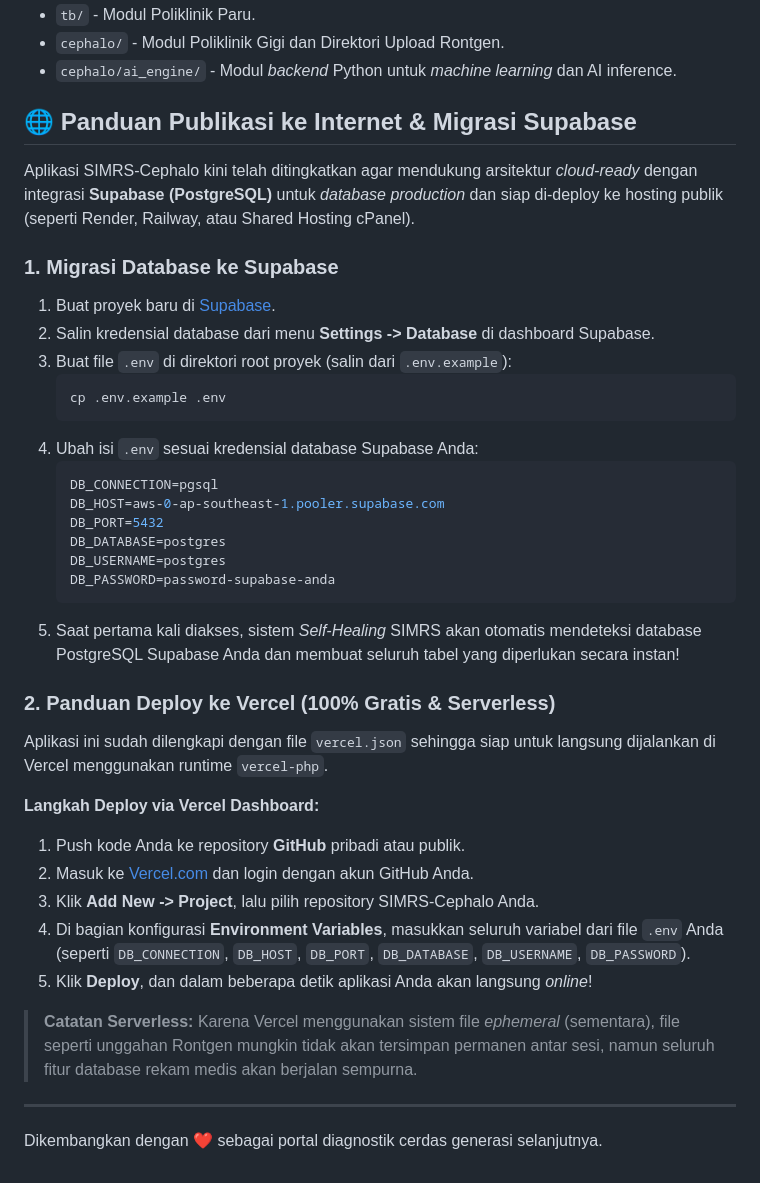
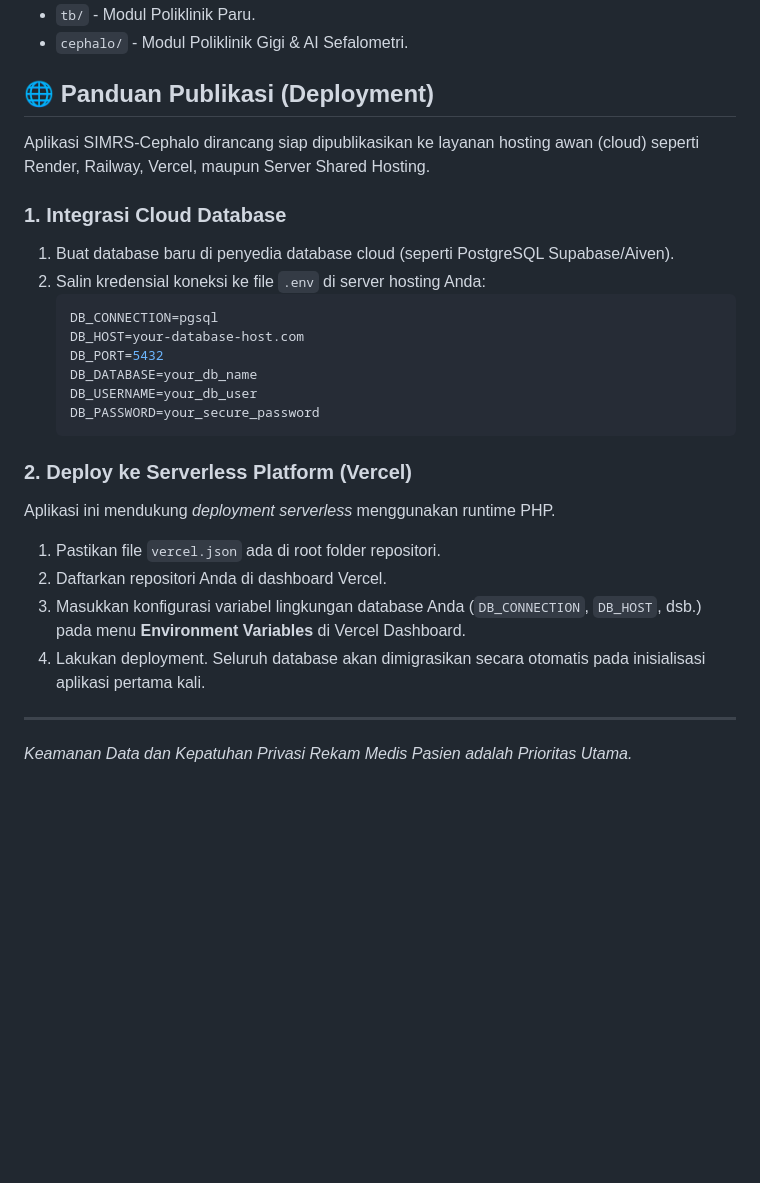
Before and after one commit to AlfaRezZ05/simrs-cephalo, a Markdown page: README.md, the part around one of its changes. Drawn GitHub-style; blank space fills up the shorter version.

````diff
--- a/README.md
+++ b/README.md
@@ -64,40 +67,28 @@ Untuk bisa menguji unggah foto Rontgen Gigi pada fitur Cephalo AI, *backend* Pyt
 - `tb/` - Modul Poliklinik Paru.
-- `cephalo/` - Modul Poliklinik Gigi dan Direktori Upload Rontgen.
-- `cephalo/ai_engine/` - Modul *backend* Python untuk *machine learning* dan AI inference.
+- `cephalo/` - Modul Poliklinik Gigi & AI Sefalometri.
 
-## 🌐 Panduan Publikasi ke Internet & Migrasi Supabase
+## 🌐 Panduan Publikasi (Deployment)
 
-Aplikasi SIMRS-Cephalo kini telah ditingkatkan agar mendukung arsitektur *cloud-ready* dengan integrasi **Supabase (PostgreSQL)** untuk *database production* dan siap di-deploy ke hosting publik (seperti Render, Railway, atau Shared Hosting cPanel).
+Aplikasi SIMRS-Cephalo dirancang siap dipublikasikan ke layanan hosting awan (cloud) seperti Render, Railway, Vercel, maupun Server Shared Hosting.
 
-### 1. Migrasi Database ke Supabase
-1. Buat proyek baru di [Supabase](https://supabase.com).
-2. Salin kredensial database dari menu **Settings -> Database** di dashboard Supabase.
-3. Buat file `.env` di direktori root proyek (salin dari `.env.example`):
-   ```bash
-   cp .env.example .env
-   ```
-4. Ubah isi `.env` sesuai kredensial database Supabase Anda:
+### 1. Integrasi Cloud Database
+1. Buat database baru di penyedia database cloud (seperti PostgreSQL Supabase/Aiven).
+2. Salin kredensial koneksi ke file `.env` di server hosting Anda:
    ```env
    DB_CONNECTION=pgsql
-   DB_HOST=aws-0-ap-southeast-1.pooler.supabase.com
+   DB_HOST=your-database-host.com
    DB_PORT=5432
-   DB_DATABASE=postgres
-   DB_USERNAME=postgres
-   DB_PASSWORD=password-supabase-anda
+   DB_DATABASE=your_db_name
+   DB_USERNAME=your_db_user
+   DB_PASSWORD=your_secure_password
    ```
-5. Saat pertama kali diakses, sistem *Self-Healing* SIMRS akan otomatis mendeteksi database PostgreSQL Supabase Anda dan membuat seluruh tabel yang diperlukan secara instan!
 
-### 2. Panduan Deploy ke Vercel (100% Gratis & Serverless)
-Aplikasi ini sudah dilengkapi dengan file `vercel.json` sehingga siap untuk langsung dijalankan di Vercel menggunakan runtime `vercel-php`.
-
-**Langkah Deploy via Vercel Dashboard:**
-1. Push kode Anda ke repository **GitHub** pribadi atau publik.
-2. Masuk ke [Vercel.com](https://vercel.com) dan login dengan akun GitHub Anda.
-3. Klik **Add New -> Project**, lalu pilih repository SIMRS-Cephalo Anda.
-4. Di bagian konfigurasi **Environment Variables**, masukkan seluruh variabel dari file `.env` Anda (seperti `DB_CONNECTION`, `DB_HOST`, `DB_PORT`, `DB_DATABASE`, `DB_USERNAME`, `DB_PASSWORD`).
-5. Klik **Deploy**, dan dalam beberapa detik aplikasi Anda akan langsung *online*!
-
-> **Catatan Serverless:** Karena Vercel menggunakan sistem file *ephemeral* (sementara), file seperti unggahan Rontgen mungkin tidak akan tersimpan permanen antar sesi, namun seluruh fitur database rekam medis akan berjalan sempurna.
+### 2. Deploy ke Serverless Platform (Vercel)
+Aplikasi ini mendukung *deployment serverless* menggunakan runtime PHP.
+1. Pastikan file `vercel.json` ada di root folder repositori.
+2. Daftarkan repositori Anda di dashboard Vercel.
+3. Masukkan konfigurasi variabel lingkungan database Anda (`DB_CONNECTION`, `DB_HOST`, dsb.) pada menu **Environment Variables** di Vercel Dashboard.
+4. Lakukan deployment. Seluruh database akan dimigrasikan secara otomatis pada inisialisasi aplikasi pertama kali.
 
 ---
-Dikembangkan dengan ❤️ sebagai portal diagnostik cerdas generasi selanjutnya.
+*Keamanan Data dan Kepatuhan Privasi Rekam Medis Pasien adalah Prioritas Utama.*
````
Also changed, not shown: other parts of README.md (+34 -31 lines).
